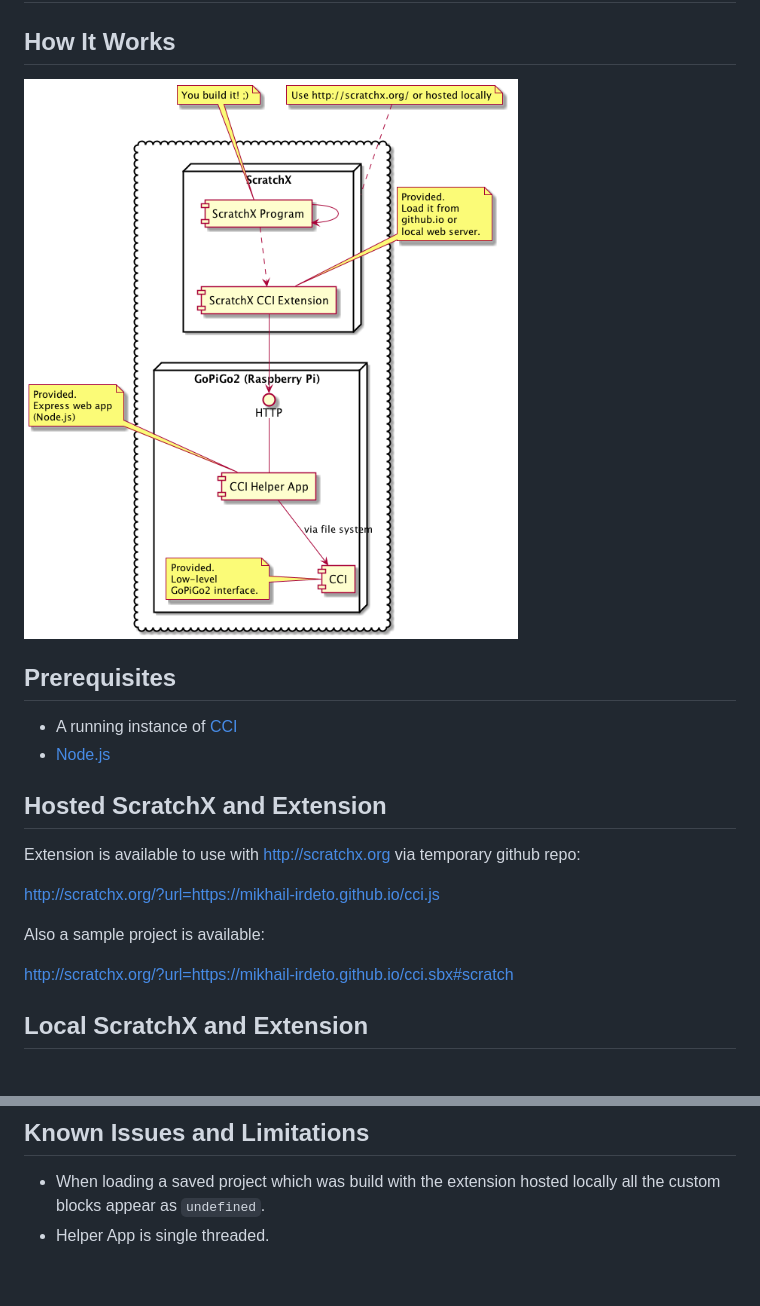
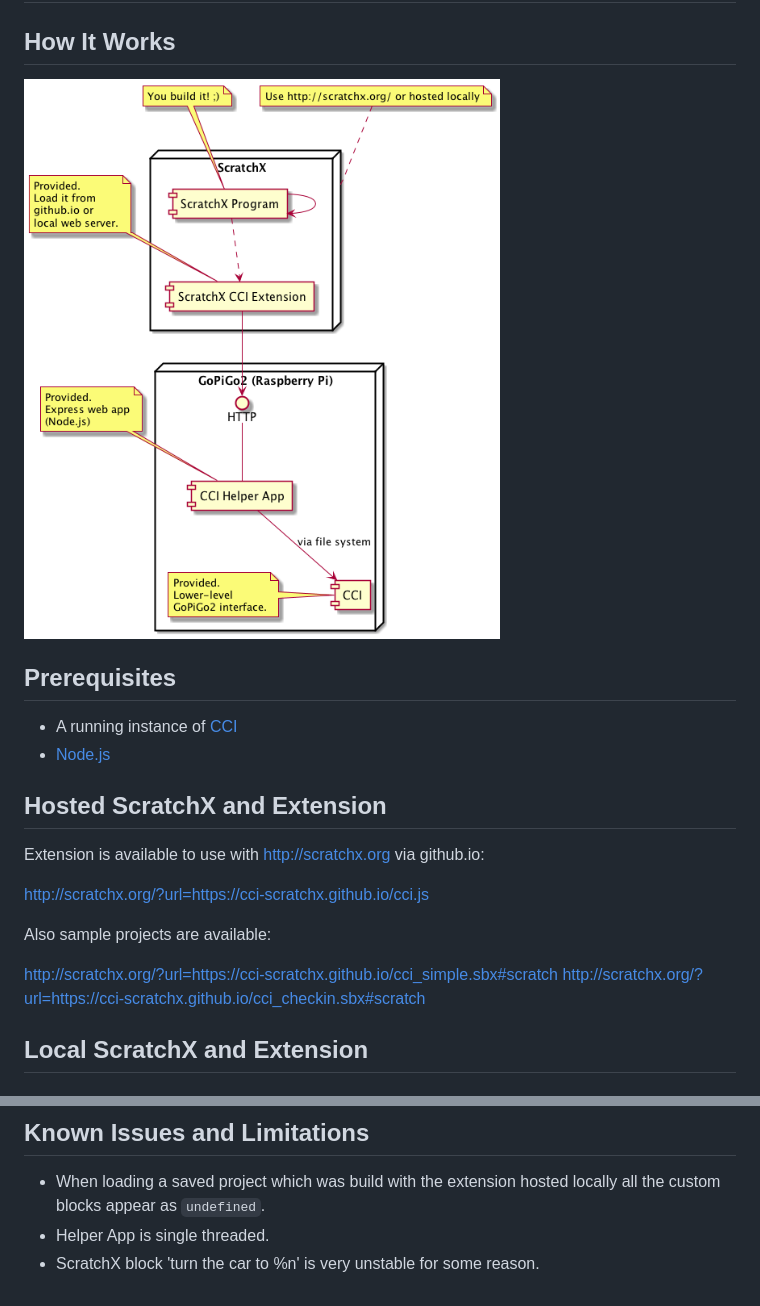
Before and after one commit to cci-scratchx/cci-scratchx.github.io, a Markdown page: README.md, 2 parts joined by grey strips. Rendered like a GitHub page; pictures changed too: cci-scratchx.png.

```diff
--- a/README.md
+++ b/README.md
@@ -11,13 +11,14 @@
 
 ## Hosted ScratchX and Extension
 
-Extension is available to use with http://scratchx.org via temporary github repo:
+Extension is available to use with http://scratchx.org via github.io:
 
-http://scratchx.org/?url=https://mikhail-irdeto.github.io/cci.js
+http://scratchx.org/?url=https://cci-scratchx.github.io/cci.js
 
-Also a sample project is available:
+Also sample projects are available:
 
-http://scratchx.org/?url=https://mikhail-irdeto.github.io/cci.sbx#scratch
+http://scratchx.org/?url=https://cci-scratchx.github.io/cci_simple.sbx#scratch
+http://scratchx.org/?url=https://cci-scratchx.github.io/cci_checkin.sbx#scratch
 
 ## Local ScratchX and Extension
 
@@ -125,3 +126,4 @@ For advanced ScratchX information see https://github.com/LLK/scratchx/wiki
 
 * When loading a saved project which was build with the extension hosted locally all the custom blocks appear as `undefined`.
 * Helper App is single threaded.
+* ScratchX block 'turn the car to %n' is very unstable for some reason.
```
Also changed, not shown: 3 other files.
